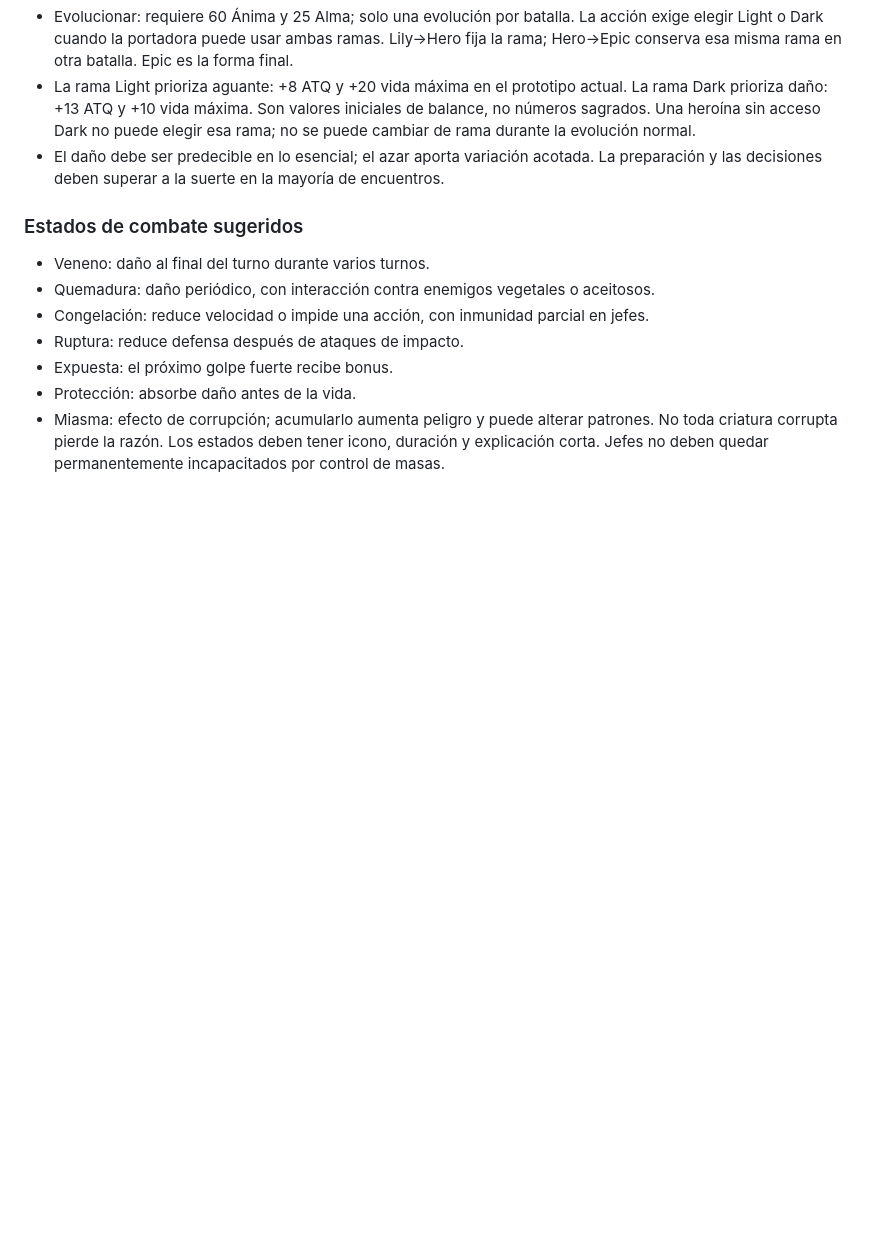
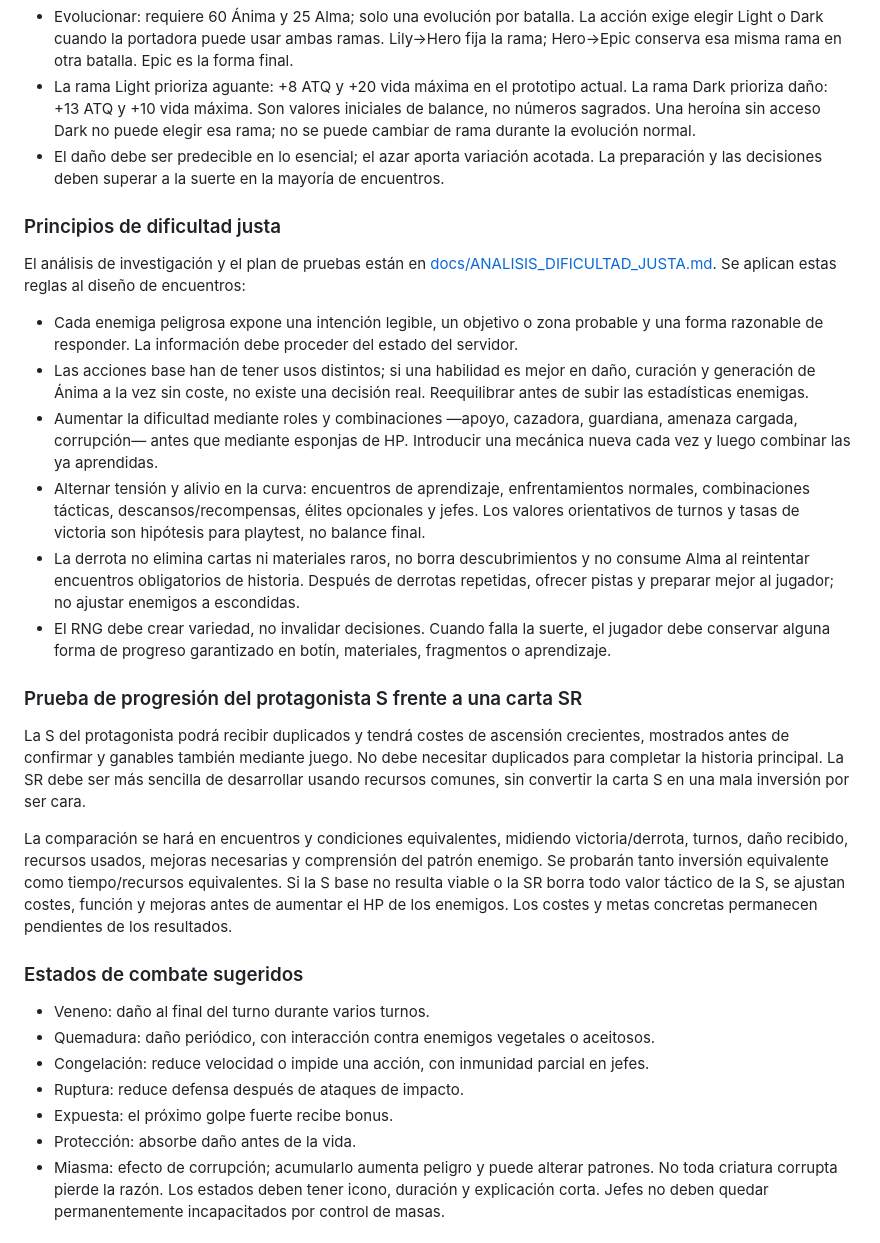
Before and after one commit to eltiootaku2020-cmyk/cardwaifu, a Markdown page: docs/DISENO_JUGABLE_Y_SISTEMAS.md, the part around the change. Rendered like a GitHub page; blank space fills up the shorter version.

Commit message:
Add fair difficulty design rules

```diff
--- a/docs/DISENO_JUGABLE_Y_SISTEMAS.md
+++ b/docs/DISENO_JUGABLE_Y_SISTEMAS.md
@@ -56,6 +56,23 @@ La historia principal no debe quedar bloqueada por Alma. La falta de Alma impide
 - Evolucionar: requiere 60 Ánima y 25 Alma; solo una evolución por batalla. La acción exige elegir Light o Dark cuando la portadora puede usar ambas ramas. Lily→Hero fija la rama; Hero→Epic conserva esa misma rama en otra batalla. Epic es la forma final.
 - La rama Light prioriza aguante: +8 ATQ y +20 vida máxima en el prototipo actual. La rama Dark prioriza daño: +13 ATQ y +10 vida máxima. Son valores iniciales de balance, no números sagrados. Una heroína sin acceso Dark no puede elegir esa rama; no se puede cambiar de rama durante la evolución normal.
 - El daño debe ser predecible en lo esencial; el azar aporta variación acotada. La preparación y las decisiones deben superar a la suerte en la mayoría de encuentros.
+
+### Principios de dificultad justa
+
+El análisis de investigación y el plan de pruebas están en [docs/ANALISIS_DIFICULTAD_JUSTA.md](./ANALISIS_DIFICULTAD_JUSTA.md). Se aplican estas reglas al diseño de encuentros:
+
+- Cada enemiga peligrosa expone una intención legible, un objetivo o zona probable y una forma razonable de responder. La información debe proceder del estado del servidor.
+- Las acciones base han de tener usos distintos; si una habilidad es mejor en daño, curación y generación de Ánima a la vez sin coste, no existe una decisión real. Reequilibrar antes de subir las estadísticas enemigas.
+- Aumentar la dificultad mediante roles y combinaciones —apoyo, cazadora, guardiana, amenaza cargada, corrupción— antes que mediante esponjas de HP. Introducir una mecánica nueva cada vez y luego combinar las ya aprendidas.
+- Alternar tensión y alivio en la curva: encuentros de aprendizaje, enfrentamientos normales, combinaciones tácticas, descansos/recompensas, élites opcionales y jefes. Los valores orientativos de turnos y tasas de victoria son hipótesis para playtest, no balance final.
+- La derrota no elimina cartas ni materiales raros, no borra descubrimientos y no consume Alma al reintentar encuentros obligatorios de historia. Después de derrotas repetidas, ofrecer pistas y preparar mejor al jugador; no ajustar enemigos a escondidas.
+- El RNG debe crear variedad, no invalidar decisiones. Cuando falla la suerte, el jugador debe conservar alguna forma de progreso garantizado en botín, materiales, fragmentos o aprendizaje.
+
+### Prueba de progresión del protagonista S frente a una carta SR
+
+La S del protagonista podrá recibir duplicados y tendrá costes de ascensión crecientes, mostrados antes de confirmar y ganables también mediante juego. No debe necesitar duplicados para completar la historia principal. La SR debe ser más sencilla de desarrollar usando recursos comunes, sin convertir la carta S en una mala inversión por ser cara.
+
+La comparación se hará en encuentros y condiciones equivalentes, midiendo victoria/derrota, turnos, daño recibido, recursos usados, mejoras necesarias y comprensión del patrón enemigo. Se probarán tanto inversión equivalente como tiempo/recursos equivalentes. Si la S base no resulta viable o la SR borra todo valor táctico de la S, se ajustan costes, función y mejoras antes de aumentar el HP de los enemigos. Los costes y metas concretas permanecen pendientes de los resultados.
 
 ### Estados de combate sugeridos
 - Veneno: daño al final del turno durante varios turnos.
```
